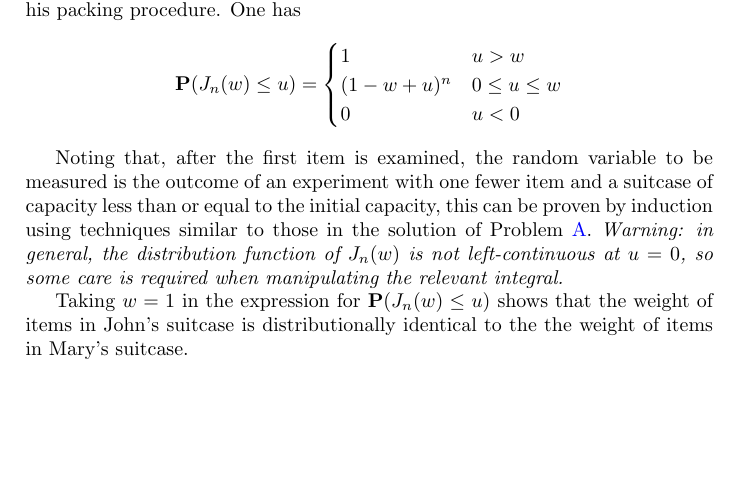
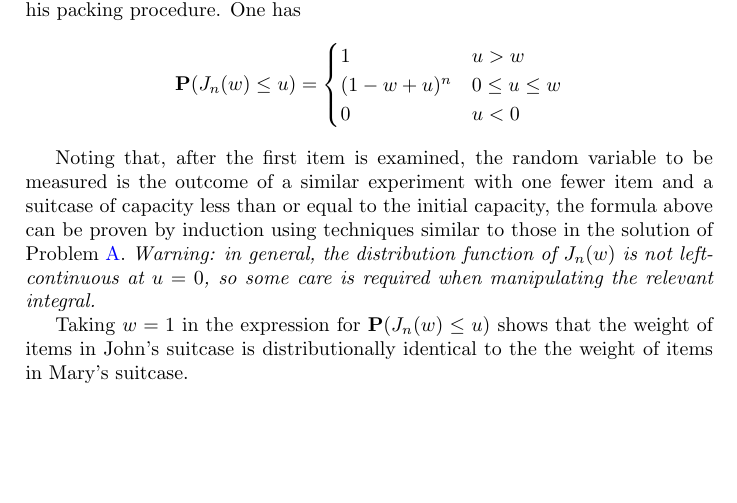
Before and after one commit to shavak/Uniform_Suitcase_Packing, a LaTeX document (main.tex): part of page 3 of 3, cut so that both start at the same text. Compiled offline with pdfLaTeX.

Commit message:
Minor edits to Problem B solution.

```diff
--- a/main.tex
+++ b/main.tex
@@ -111,7 +111,7 @@ Suppose that the capacity of John's suitcase is \(w \in (0, 1]\), and denote by
 \end{cases}
 \]
 
-Noting that, after the first item is examined, the random variable to be measured is the outcome of an experiment with one fewer item and a suitcase of capacity less than or equal to the initial capacity, this can be proven by induction using techniques similar to those in the solution of Problem~\ref{sec:problem-A}. \emph{Warning: in general, the distribution function of \(J_n(w)\) is not left-continuous at \(u = 0\), so some care is required when manipulating the relevant integral.}
+Noting that, after the first item is examined, the random variable to be measured is the outcome of a similar experiment with one fewer item and a suitcase of capacity less than or equal to the initial capacity, the formula above can be proven by induction using techniques similar to those in the solution of Problem~\ref{sec:problem-A}. \emph{Warning: in general, the distribution function of \(J_n(w)\) is not left-continuous at \(u = 0\), so some care is required when manipulating the relevant integral.}
 
 Taking \(w = 1\) in the expression for \(\prob(J_n(w) \leq u)\) shows that the weight of items in John's suitcase is distributionally identical to the the weight of items in Mary's suitcase.
 \end{document}
```
